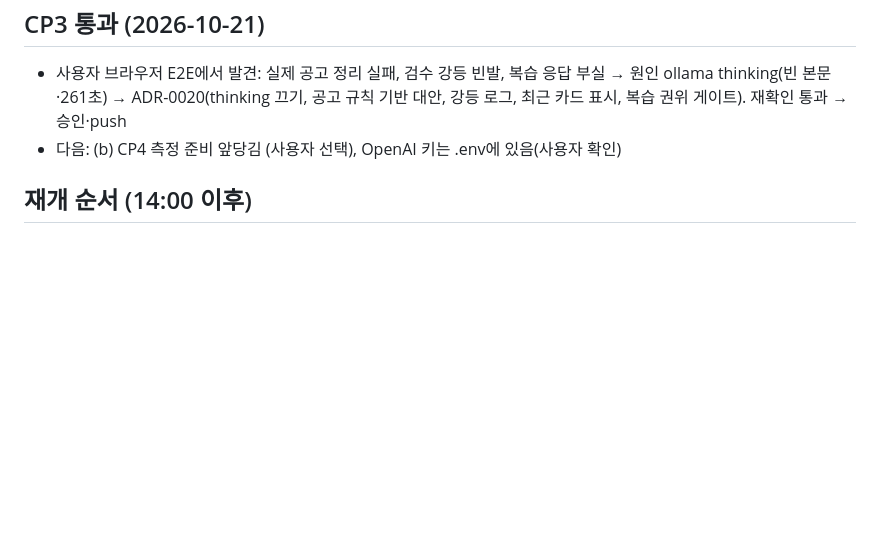
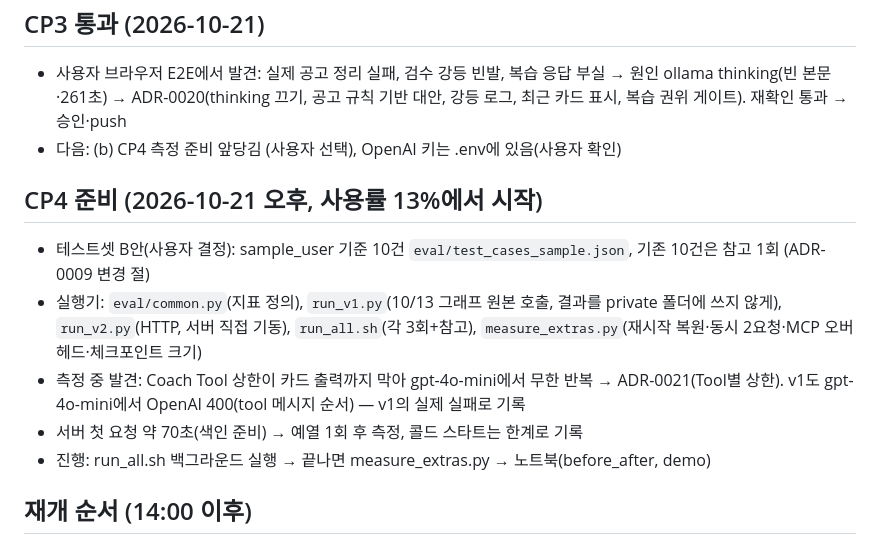
Before and after one commit to seulstat/skala-ai-miniproject, a Markdown page: doc/handoff/lead-progress.md, the part around the change. GitHub-like rendering; blank space fills up the shorter version.

Commit message:
[lead] CP4 준비 진행 기록

```diff
--- a/doc/handoff/lead-progress.md
+++ b/doc/handoff/lead-progress.md
@@ -155,6 +155,13 @@
 - 사용자 브라우저 E2E에서 발견: 실제 공고 정리 실패, 검수 강등 빈발, 복습 응답 부실 → 원인 ollama thinking(빈 본문·261초) → ADR-0020(thinking 끄기, 공고 규칙 기반 대안, 강등 로그, 최근 카드 표시, 복습 권위 게이트). 재확인 통과 → 승인·push
 - 다음: (b) CP4 측정 준비 앞당김 (사용자 선택), OpenAI 키는 .env에 있음(사용자 확인)
 
+## CP4 준비 (2026-10-21 오후, 사용률 13%에서 시작)
+- 테스트셋 B안(사용자 결정): sample_user 기준 10건 `eval/test_cases_sample.json`, 기존 10건은 참고 1회 (ADR-0009 변경 절)
+- 실행기: `eval/common.py`(지표 정의), `run_v1.py`(10/13 그래프 원본 호출, 결과를 private 폴더에 쓰지 않게), `run_v2.py`(HTTP, 서버 직접 기동), `run_all.sh`(각 3회+참고), `measure_extras.py`(재시작 복원·동시 2요청·MCP 오버헤드·체크포인트 크기)
+- 측정 중 발견: Coach Tool 상한이 카드 출력까지 막아 gpt-4o-mini에서 무한 반복 → ADR-0021(Tool별 상한). v1도 gpt-4o-mini에서 OpenAI 400(tool 메시지 순서) — v1의 실제 실패로 기록
+- 서버 첫 요청 약 70초(색인 준비) → 예열 1회 후 측정, 콜드 스타트는 한계로 기록
+- 진행: run_all.sh 백그라운드 실행 → 끝나면 measure_extras.py → 노트북(before_after, demo)
+
 ## 재개 순서 (14:00 이후)
 1. 사용률 확인
 2. ADR-0017·0018 판정 → 필요한 A1 수정 지시(라우터 None 처리, 새 턴 초기화) 또는 수용
```
